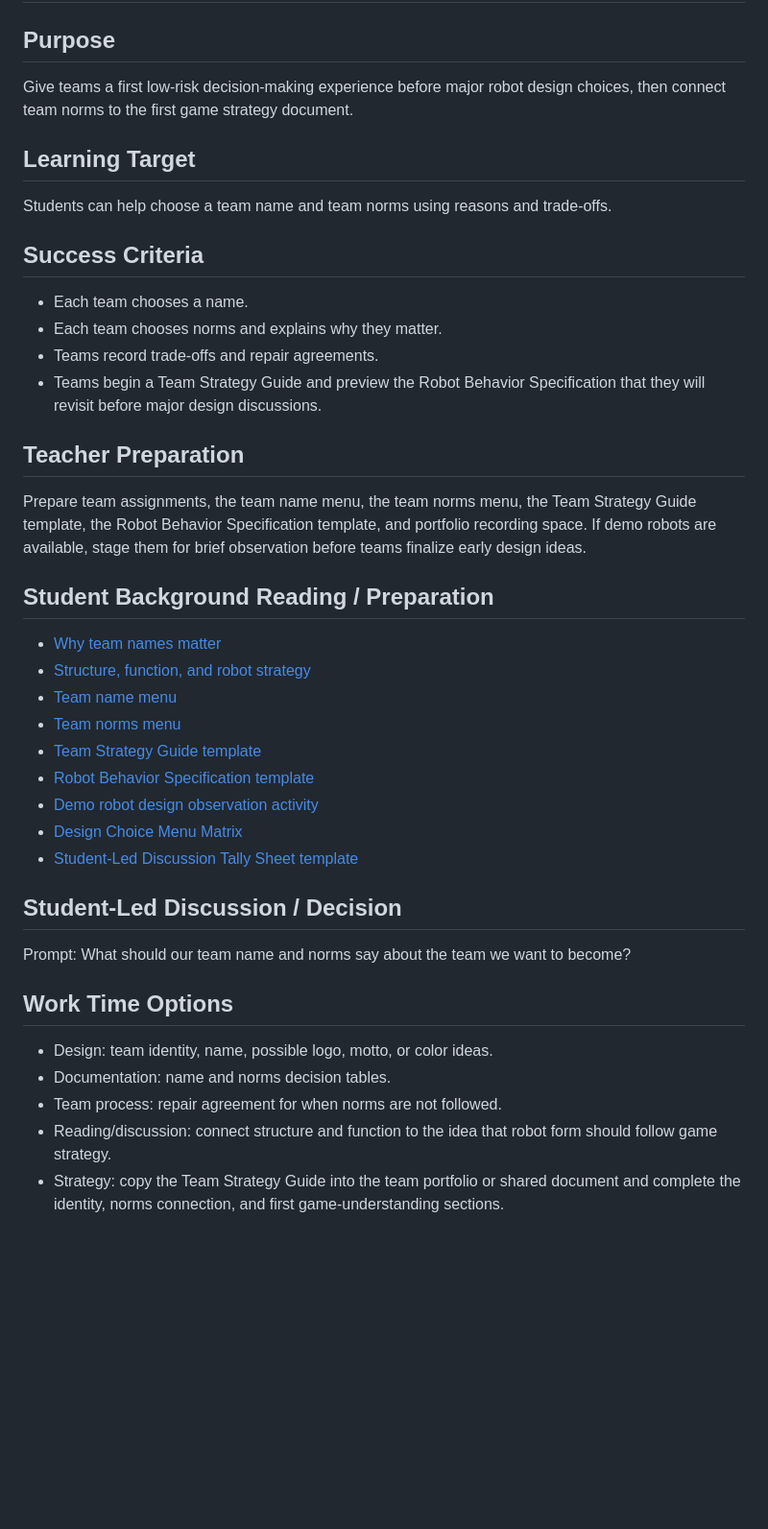
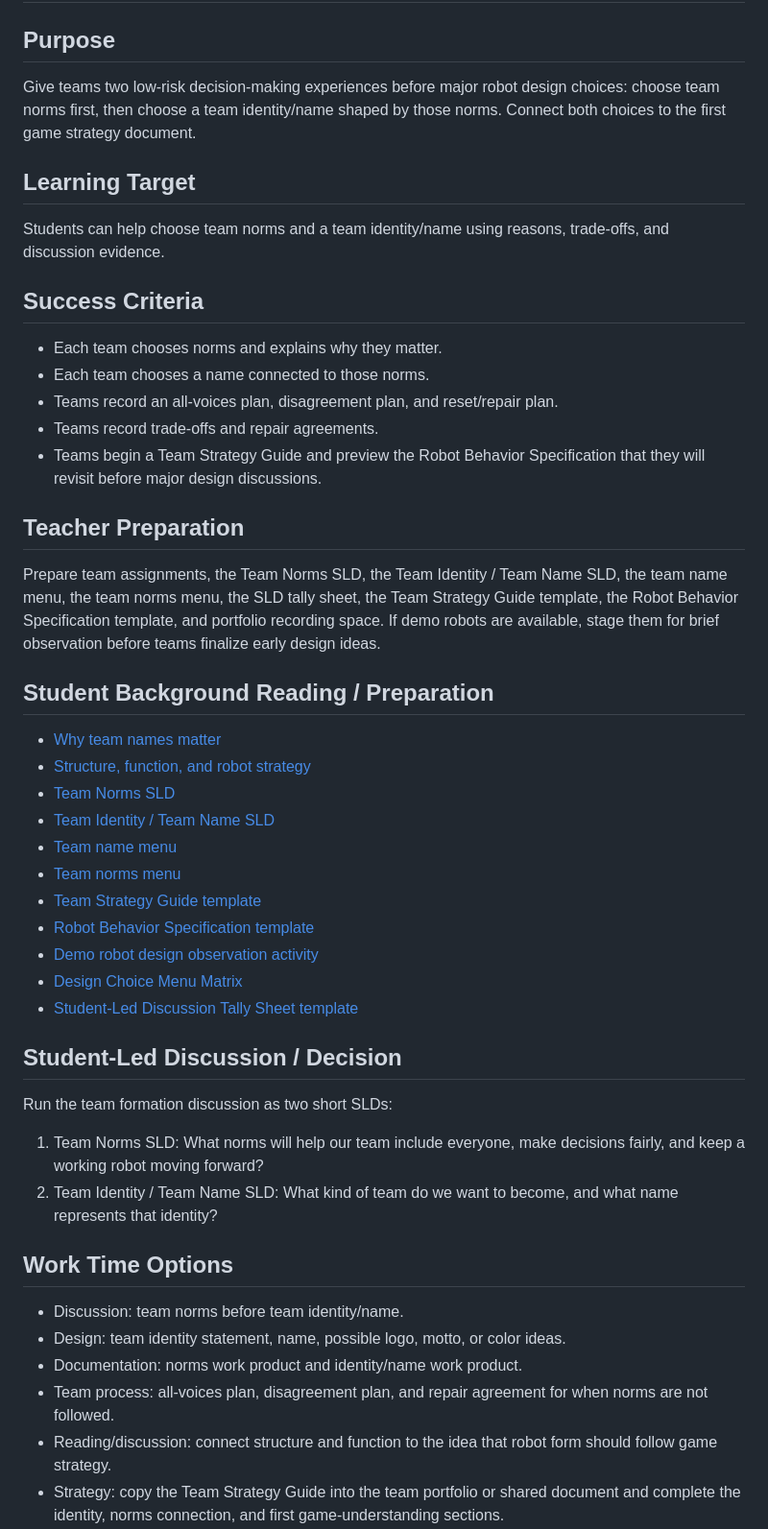
Before and after one commit to pkfitzVT/FTC_TwoWeekCourse, a Markdown page: docs/sessions/day_02_session_03_team_identity_and_norms.md, the part around one of its changes. Shown at 96% size. Rendered like a GitHub page; blank space fills up the shorter version.

Commit message:
Add team norms and identity SLD handouts

```diff
--- a/docs/sessions/day_02_session_03_team_identity_and_norms.md
+++ b/docs/sessions/day_02_session_03_team_identity_and_norms.md
@@ -2,27 +2,30 @@
 
 ## Purpose
 
-Give teams a first low-risk decision-making experience before major robot design choices, then connect team norms to the first game strategy document.
+Give teams two low-risk decision-making experiences before major robot design choices: choose team norms first, then choose a team identity/name shaped by those norms. Connect both choices to the first game strategy document.
 
 ## Learning Target
 
-Students can help choose a team name and team norms using reasons and trade-offs.
+Students can help choose team norms and a team identity/name using reasons, trade-offs, and discussion evidence.
 
 ## Success Criteria
 
-- Each team chooses a name.
 - Each team chooses norms and explains why they matter.
+- Each team chooses a name connected to those norms.
+- Teams record an all-voices plan, disagreement plan, and reset/repair plan.
 - Teams record trade-offs and repair agreements.
 - Teams begin a Team Strategy Guide and preview the Robot Behavior Specification that they will revisit before major design discussions.
 
 ## Teacher Preparation
 
-Prepare team assignments, the team name menu, the team norms menu, the Team Strategy Guide template, the Robot Behavior Specification template, and portfolio recording space. If demo robots are available, stage them for brief observation before teams finalize early design ideas.
+Prepare team assignments, the Team Norms SLD, the Team Identity / Team Name SLD, the team name menu, the team norms menu, the SLD tally sheet, the Team Strategy Guide template, the Robot Behavior Specification template, and portfolio recording space. If demo robots are available, stage them for brief observation before teams finalize early design ideas.
 
 ## Student Background Reading / Preparation
 
 - [Why team names matter](../../02_student_materials/readings/day2_session3_why_team_names_matter.md)
 - [Structure, function, and robot strategy](../../02_student_materials/readings/day2_session3_structure_function_and_robot_strategy.md)
+- [Team Norms SLD](../../02_student_materials/sld_prompts/day2_session3_team_norms_sld.md)
+- [Team Identity / Team Name SLD](../../02_student_materials/sld_prompts/day2_session3_team_identity_name_sld.md)
 - [Team name menu](../../02_student_materials/decision_menus/day2_session3_team_name_menu.md)
 - [Team norms menu](../../02_student_materials/decision_menus/day2_session3_team_norms_menu.md)
 - [Team Strategy Guide template](../../90_templates/team_strategy_guide_template.md)
@@ -33,13 +36,17 @@ Prepare team assignments, the team name menu, the team norms menu, the Team Stra
 
 ## Student-Led Discussion / Decision
 
-Prompt: What should our team name and norms say about the team we want to become?
+Run the team formation discussion as two short SLDs:
+
+1. Team Norms SLD: What norms will help our team include everyone, make decisions fairly, and keep a working robot moving forward?
+2. Team Identity / Team Name SLD: What kind of team do we want to become, and what name represents that identity?
 
 ## Work Time Options
 
-- Design: team identity, name, possible logo, motto, or color ideas.
-- Documentation: name and norms decision tables.
-- Team process: repair agreement for when norms are not followed.
+- Discussion: team norms before team identity/name.
+- Design: team identity statement, name, possible logo, motto, or color ideas.
+- Documentation: norms work product and identity/name work product.
+- Team process: all-voices plan, disagreement plan, and repair agreement for when norms are not followed.
 - Reading/discussion: connect structure and function to the idea that robot form should follow game strategy.
 - Strategy: copy the Team Strategy Guide into the team portfolio or shared document and complete the identity, norms connection, and first game-understanding sections.
 - Requirements: preview the Robot Behavior Specification so students see how strategy becomes robot actions and performance goals before design choices.
```
Also changed, not shown: other parts of docs/sessions/day_02_session_03_team_identity_and_norms.md (+9 -7 lines), 02_student_materials/sld_prompts/day2_session3_team_identity_name_sld.md (added, +87 -0 lines), 02_student_materials/sld_prompts/day2_session3_team_norms_sld.md (added, +89 -0 lines).
